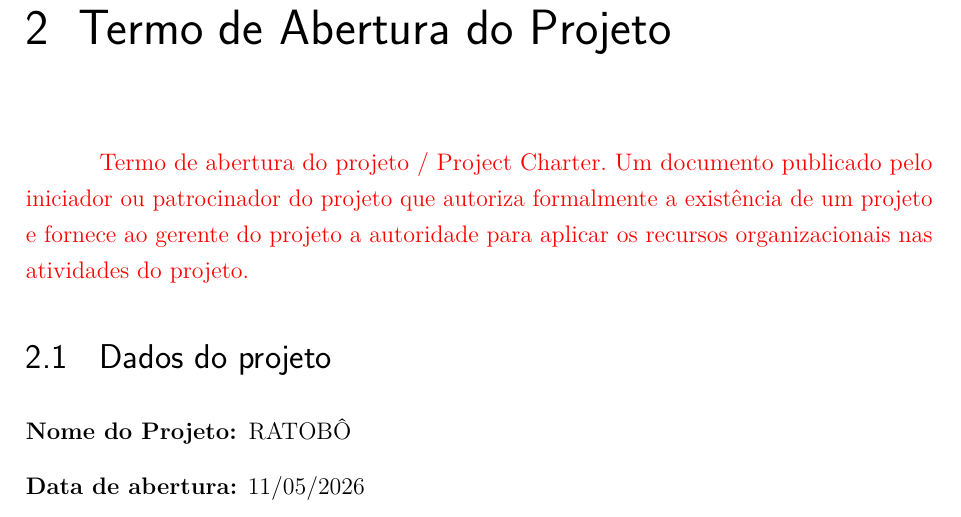
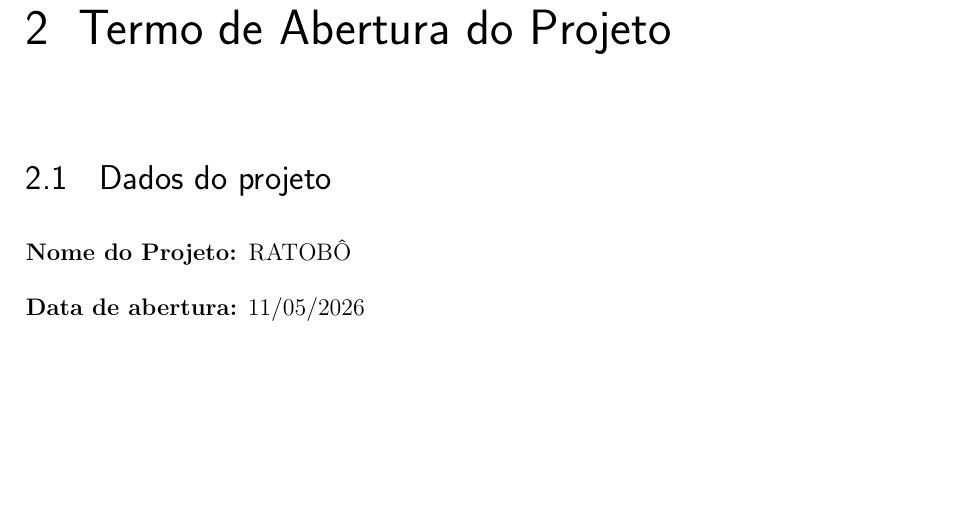
Before and after one commit to fcte-pi1/2026_1_PI1_Grupo02_Diogo, a LaTeX thesis (docs/relatorio/relatorio.tex, which reads docs/relatorio/editaveis/04_termodeaberturadoprojeto.tex): part of page 12 of 53, cut so that both start at the same text, the shorter picture padded with empty space. Compiled offline with pdfLaTeX.

Commit message:
docs(geral): remove texto explicativo do template do termo de abertura.

```diff
--- a/docs/relatorio/editaveis/04_termodeaberturadoprojeto.tex
+++ b/docs/relatorio/editaveis/04_termodeaberturadoprojeto.tex
@@ -1,6 +1,5 @@
 \chapter{Termo de Abertura do Projeto}
 
-\textcolor{red}{Termo de abertura do projeto / Project Charter. Um documento publicado pelo iniciador ou patrocinador do projeto que autoriza formalmente a existência de um projeto e fornece ao gerente do projeto a autoridade para aplicar os recursos organizacionais nas atividades do projeto.}
 
 \section{Dados do projeto}
 \begin{description}
```
